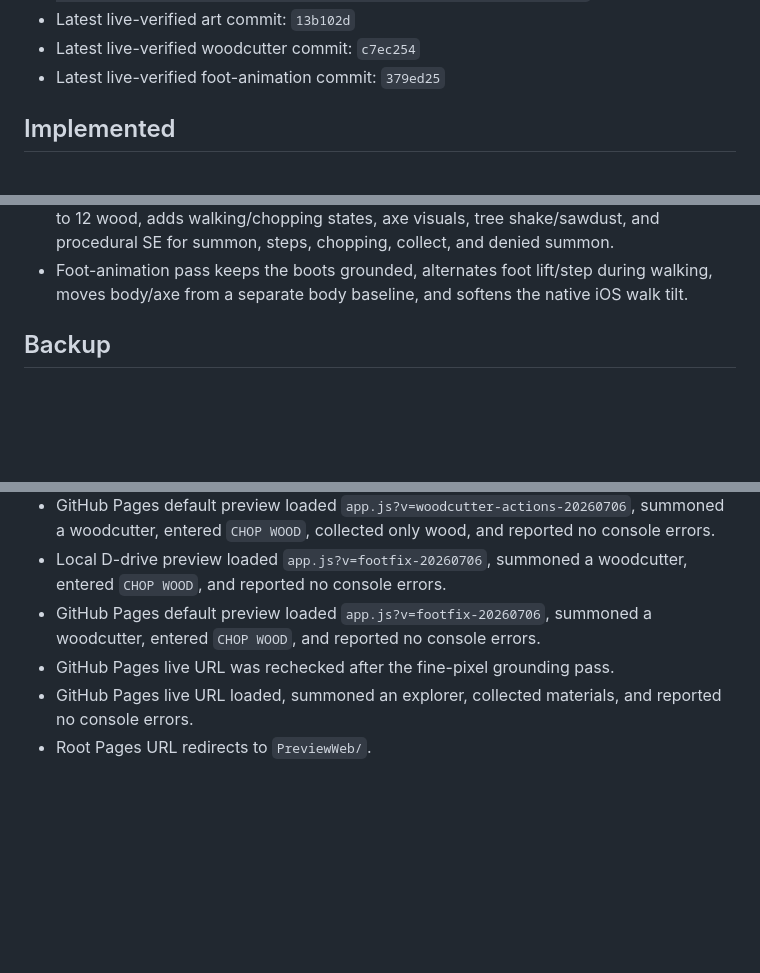
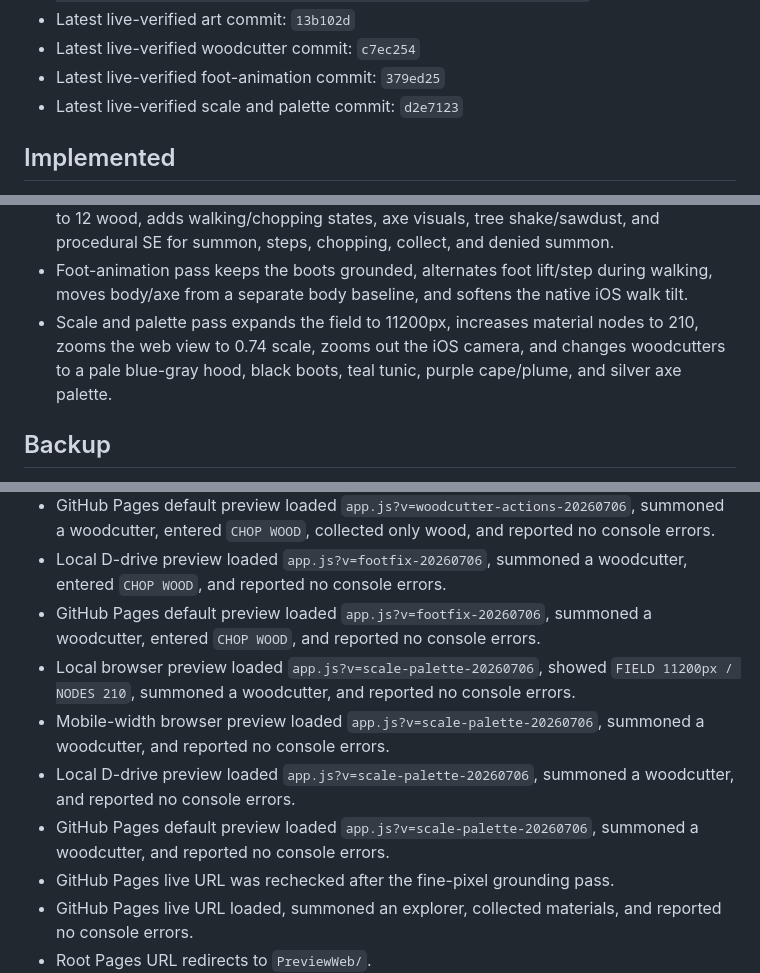
Before and after one commit to ailiferyoya-gif/PixelAutoExplorerIOS, a Markdown page: HANDOFF.md, 3 parts joined by grey strips. GitHub-like rendering; blank space fills up the shorter version.

Commit message:
Update handoff for scale and palette pass

```diff
--- a/HANDOFF.md
+++ b/HANDOFF.md
@@ -14,6 +14,7 @@
 - Latest live-verified art commit: `13b102d`
 - Latest live-verified woodcutter commit: `c7ec254`
 - Latest live-verified foot-animation commit: `379ed25`
+- Latest live-verified scale and palette commit: `d2e7123`
 
 ## Implemented
 
@@ -35,6 +36,7 @@
 - Ultra-fine pass added 16px terrain cells with 2px highlights/shadows, tiny moss and stone flecks, visible background houses/graves/church silhouettes, denser leafy trees, and smaller explorer equipment details.
 - Woodcutter pass makes summoned units target only wood, changes repeat summon cost to 12 wood, adds walking/chopping states, axe visuals, tree shake/sawdust, and procedural SE for summon, steps, chopping, collect, and denied summon.
 - Foot-animation pass keeps the boots grounded, alternates foot lift/step during walking, moves body/axe from a separate body baseline, and softens the native iOS walk tilt.
+- Scale and palette pass expands the field to 11200px, increases material nodes to 210, zooms the web view to 0.74 scale, zooms out the iOS camera, and changes woodcutters to a pale blue-gray hood, black boots, teal tunic, purple cape/plume, and silver axe palette.
 
 ## Backup
 
@@ -62,6 +65,10 @@
 - GitHub Pages default preview loaded `app.js?v=woodcutter-actions-20260706`, summoned a woodcutter, entered `CHOP WOOD`, collected only wood, and reported no console errors.
 - Local D-drive preview loaded `app.js?v=footfix-20260706`, summoned a woodcutter, entered `CHOP WOOD`, and reported no console errors.
 - GitHub Pages default preview loaded `app.js?v=footfix-20260706`, summoned a woodcutter, entered `CHOP WOOD`, and reported no console errors.
+- Local browser preview loaded `app.js?v=scale-palette-20260706`, showed `FIELD 11200px / NODES 210`, summoned a woodcutter, and reported no console errors.
+- Mobile-width browser preview loaded `app.js?v=scale-palette-20260706`, summoned a woodcutter, and reported no console errors.
+- Local D-drive preview loaded `app.js?v=scale-palette-20260706`, summoned a woodcutter, and reported no console errors.
+- GitHub Pages default preview loaded `app.js?v=scale-palette-20260706`, summoned a woodcutter, and reported no console errors.
 - GitHub Pages live URL was rechecked after the fine-pixel grounding pass.
 - GitHub Pages live URL loaded, summoned an explorer, collected materials, and reported no console errors.
 - Root Pages URL redirects to `PreviewWeb/`.
```
Also changed, not shown: other parts of HANDOFF.md (+1 -0 lines).
